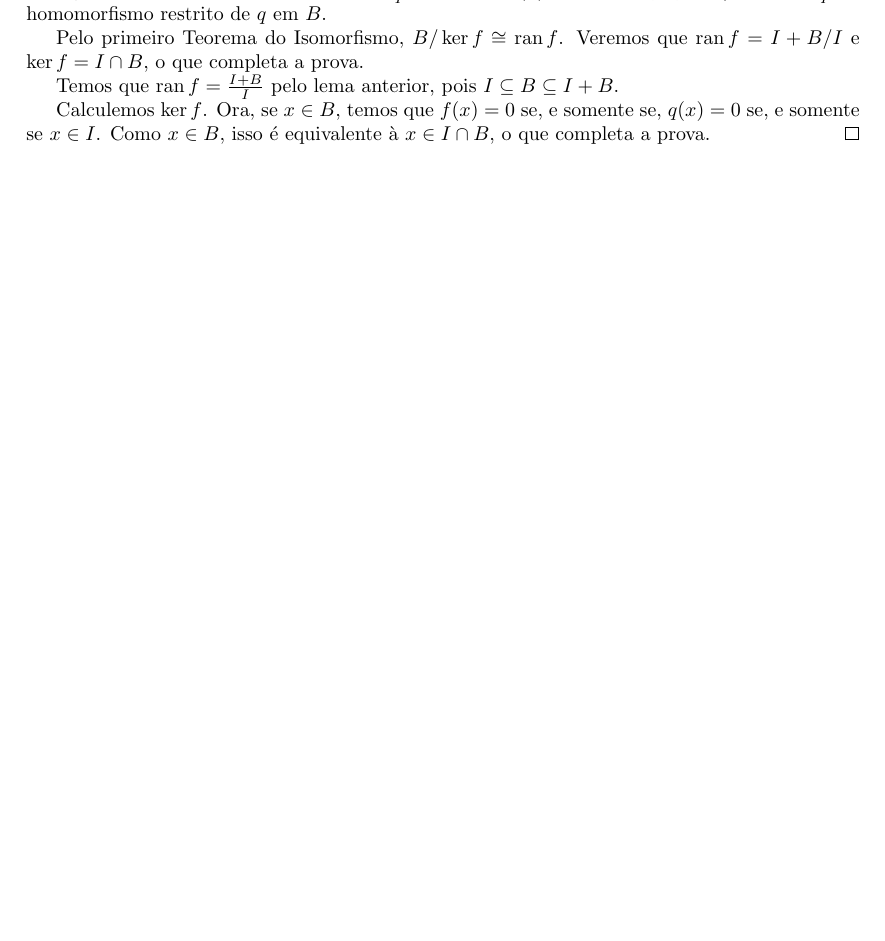
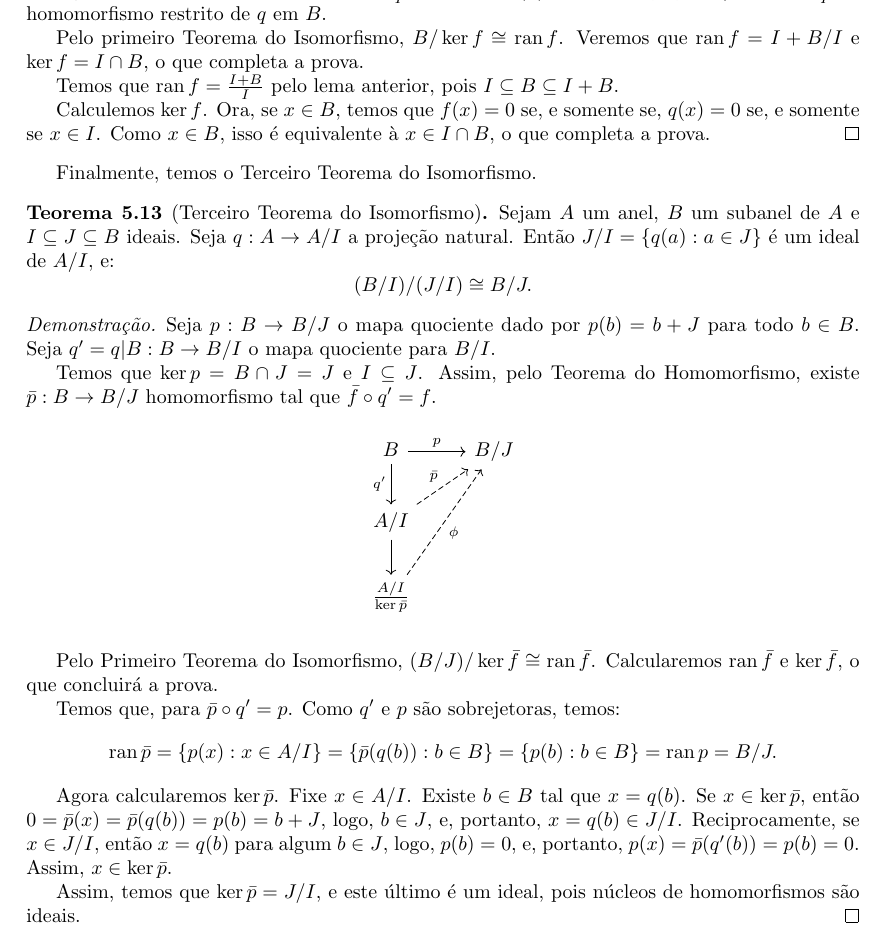
Before and after one commit to vo-rodrigues/aneis-corpos, a LaTeX book (main.tex, which reads chap5/chap5.tex): part of page 38 of 44, cut so that both start at the same text, the shorter picture padded with empty space. Compiled offline with pdfLaTeX.

Commit message:
Terceiro Teorema do Isomorfismo provado.

```diff
--- a/chap5/chap5.tex
+++ b/chap5/chap5.tex
@@ -270,3 +270,41 @@ Além disso, sendo $q:A\rightarrow A/I$ o mapa quociente e $q':B\rightarrow B/I$
     Calculemos $\ker f$. Ora, se $x \in B$, temos que $f(x)=0$ se, e somente se, $q(x)=0$ se, e somente se $x\in I$.
     Como $x\in B$, isso é equivalente à $x \in I\cap B$, o que completa a prova.
 \end{proof}
+Finalmente, temos o Terceiro Teorema do Isomorfismo.
+\begin{theorem}[Terceiro Teorema do Isomorfismo]
+    Sejam $A$ um anel, $B$ um subanel de $A$ e $I\subseteq J\subseteq B$ ideais.
+    Seja $q:A\rightarrow A/I$ a projeção natural.
+    Então $J/I=\{q(a):a \in J\}$ é um ideal de $A/I$, e:
+    \[
+         (B/I)/(J/I) \cong B/J.
+    \]
+\end{theorem}
+\begin{proof}
+    Seja $p:B\rightarrow B/J$ o mapa quociente dado por $p(b)=b+J$ para todo $b \in B$.
+    Seja $q'=q|B:B\rightarrow B/I$ o mapa quociente para $B/I$.
+
+    Temos que $\ker p=B\cap J=J$ e $I\subseteq J$.
+    Assim, pelo Teorema do Homomorfismo, existe $\bar p:B\rightarrow B/J$ homomorfismo tal que $\bar f\circ q'=f$.
+    \begin{figure}[H]\centering
+        \begin{tikzcd}
+            B\arrow[d, "q'"']\arrow[r, "p"]& B/J\\
+            A/I \arrow[ur, dashed, "\bar p"] \arrow[d]& \\
+            \frac{A/I}{\ker \bar p}\arrow[uur, dashed, "\phi"']&
+        \end{tikzcd}
+    \end{figure}
+    Pelo Primeiro Teorema do Isomorfismo, $(B/J)/\ker \bar f\cong \ran \bar f$.
+    Calcularemos $\ran \bar f$ e $\ker \bar f$, o que concluirá a prova.
+
+    Temos que, para $\bar p\circ q'=p$.
+    Como $q'$ e $p$ são sobrejetoras, temos:
+    \[\ran \bar p=\{p(x): x \in A/I\}=\{\bar p(q(b)):b \in B\}=\{p(b):b \in B\}=\ran p=B/J.\]
+
+    Agora calcularemos $\ker \bar p$.
+    Fixe $x \in A/I$.
+    Existe $b \in B$ tal que $x=q(b)$.
+    Se $x \in \ker \bar p$, então $0=\bar p(x)=\bar p(q(b))=p(b)=b+J$, logo, $b \in J$, e, portanto, $x=q(b)\in J/I$.
+    Reciprocamente, se $x \in J/I$, então $x=q(b)$ para algum $b \in J$, logo, $p(b)=0$, e, portanto, $p(x)=\bar p(q'(b))=p(b)=0$.
+    Assim, $x \in \ker \bar p$.
+
+    Assim, temos que $\ker \bar p=J/I$, e este último é um ideal, pois núcleos de homomorfismos são ideais.
+\end{proof}
```
